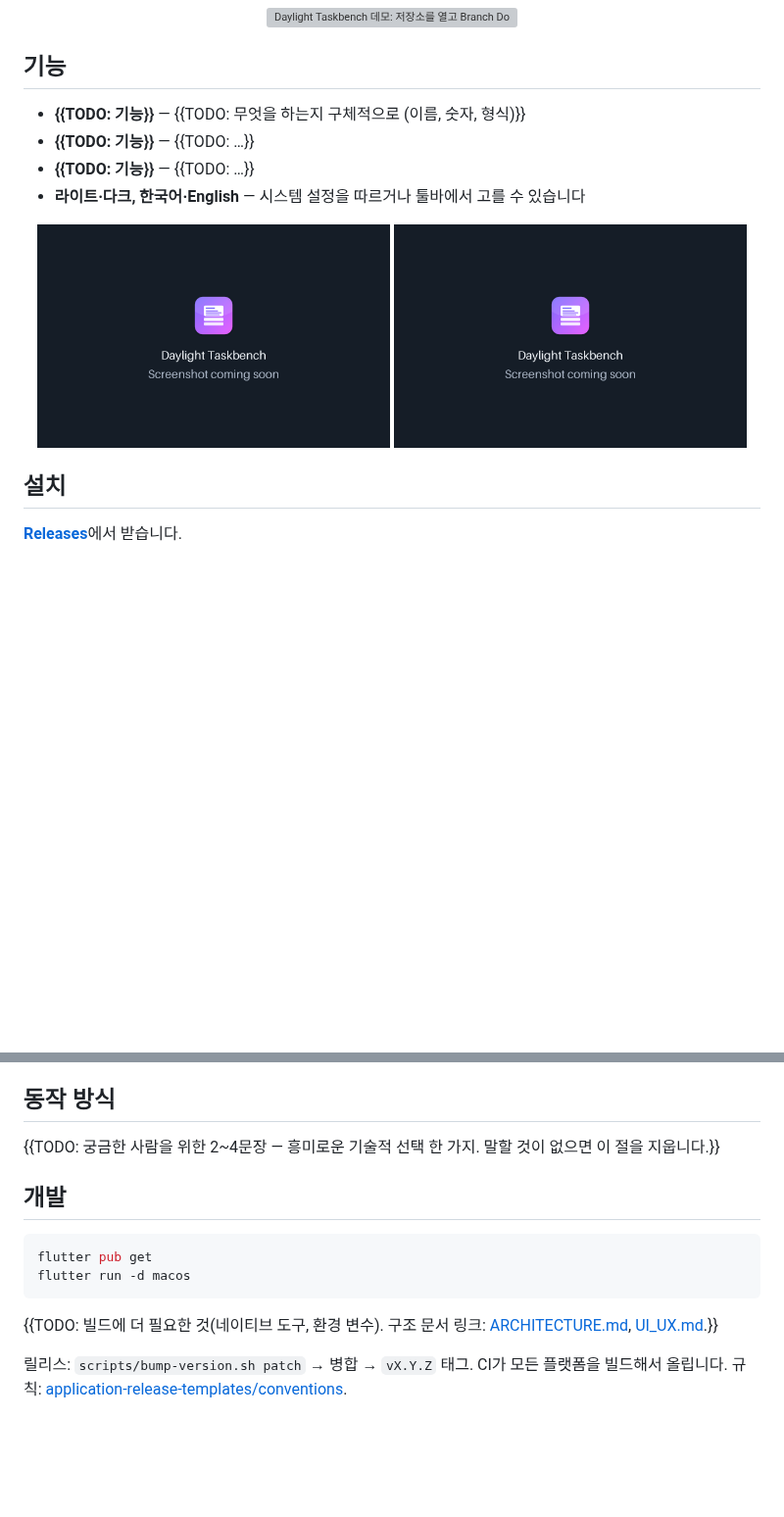
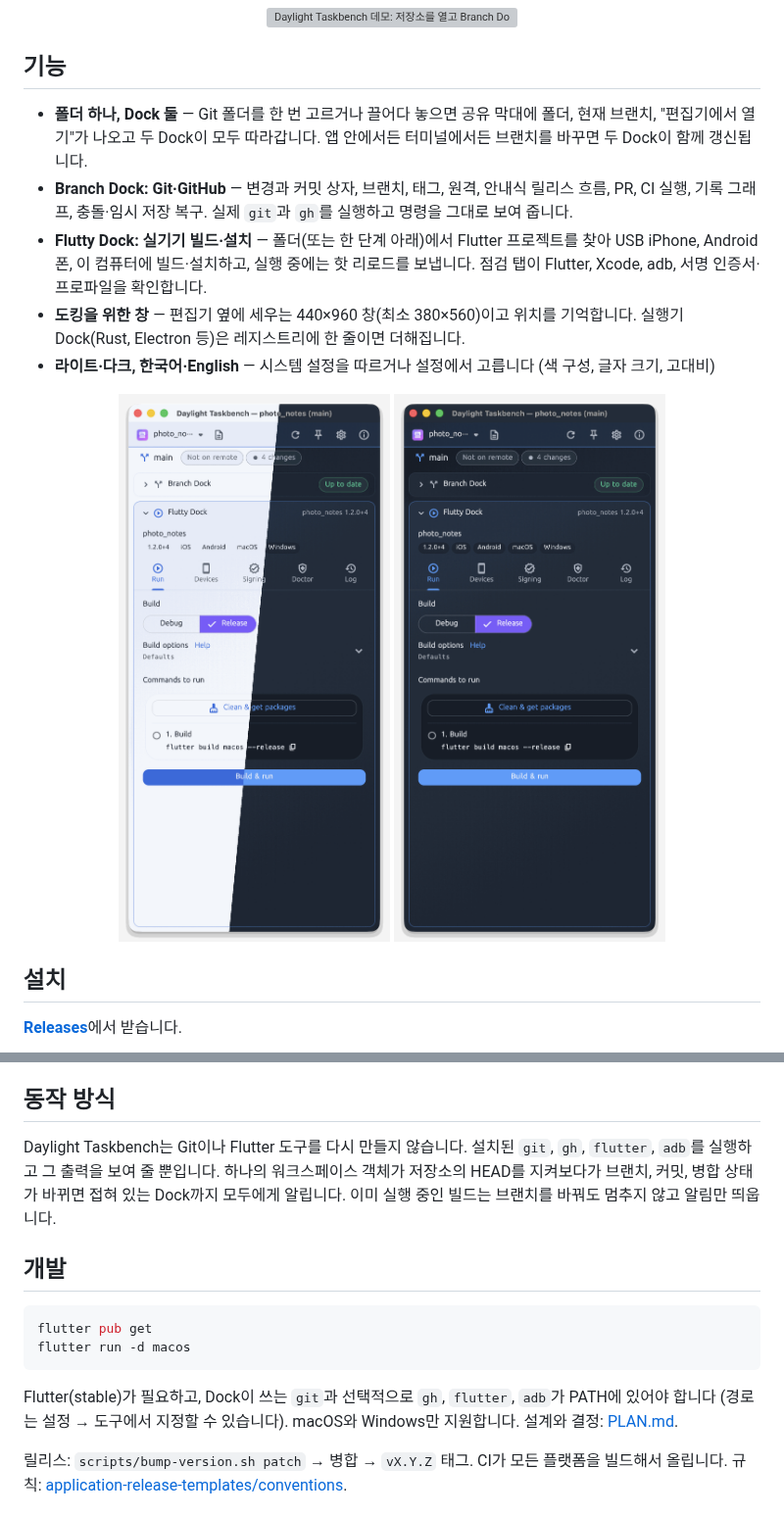
Before and after one commit to jejezz/daylight-taskbench, a Markdown page: README.ko.md, 2 parts joined by grey strips. Shown at 98% size. GitHub-like rendering; pictures changed too: docs/screenshots/detail.png, docs/screenshots/home.png; blank space fills up the shorter version; grey boxes are pictures that could not be loaded.

Commit message:
docs: 단계 6 — README 본문(영·한), 스크린샷·데모 GIF
Co-Authored-By: Claude Sonnet 5.5 <noreply@anthropic.com>

````diff
--- a/README.ko.md
+++ b/README.ko.md
@@ -30,9 +30,10 @@
 
 ## 기능
 
-- **{{TODO: 기능}}** — {{TODO: 무엇을 하는지 구체적으로 (이름, 숫자, 형식)}}
-- **{{TODO: 기능}}** — {{TODO: …}}
-- **{{TODO: 기능}}** — {{TODO: …}}
-- **라이트·다크, 한국어·English** — 시스템 설정을 따르거나 툴바에서 고를 수 있습니다
+- **폴더 하나, Dock 둘** — Git 폴더를 한 번 고르거나 끌어다 놓으면 공유 막대에 폴더, 현재 브랜치, "편집기에서 열기"가 나오고 두 Dock이 모두 따라갑니다. 앱 안에서든 터미널에서든 브랜치를 바꾸면 두 Dock이 함께 갱신됩니다.
+- **Branch Dock: Git·GitHub** — 변경과 커밋 상자, 브랜치, 태그, 원격, 안내식 릴리스 흐름, PR, CI 실행, 기록 그래프, 충돌·임시 저장 복구. 실제 `git`과 `gh`를 실행하고 명령을 그대로 보여 줍니다.
+- **Flutty Dock: 실기기 빌드·설치** — 폴더(또는 한 단계 아래)에서 Flutter 프로젝트를 찾아 USB iPhone, Android 폰, 이 컴퓨터에 빌드·설치하고, 실행 중에는 핫 리로드를 보냅니다. 점검 탭이 Flutter, Xcode, adb, 서명 인증서·프로파일을 확인합니다.
+- **도킹을 위한 창** — 편집기 옆에 세우는 440×960 창(최소 380×560)이고 위치를 기억합니다. 실행기 Dock(Rust, Electron 등)은 레지스트리에 한 줄이면 더해집니다.
+- **라이트·다크, 한국어·English** — 시스템 설정을 따르거나 설정에서 고릅니다 (색 구성, 글자 크기, 고대비)
 
 <p align="center">
@@ -53,7 +54,7 @@
 
 ## 동작 방식
 
-{{TODO: 궁금한 사람을 위한 2~4문장 — 흥미로운 기술적 선택 한 가지. 말할 것이 없으면 이 절을 지웁니다.}}
+Daylight Taskbench는 Git이나 Flutter 도구를 다시 만들지 않습니다. 설치된 `git`, `gh`, `flutter`, `adb`를 실행하고 그 출력을 보여 줄 뿐입니다. 하나의 워크스페이스 객체가 저장소의 HEAD를 지켜보다가 브랜치, 커밋, 병합 상태가 바뀌면 접혀 있는 Dock까지 모두에게 알립니다. 이미 실행 중인 빌드는 브랜치를 바꿔도 멈추지 않고 알림만 띄웁니다.
 
 ## 개발
 
@@ -62,7 +63,7 @@ flutter pub get
 flutter run -d macos
 ```
 
-{{TODO: 빌드에 더 필요한 것(네이티브 도구, 환경 변수). 구조 문서 링크: [ARCHITECTURE.md](ARCHITECTURE.md), [UI_UX.md](UI_UX.md).}}
+Flutter(stable)가 필요하고, Dock이 쓰는 `git`과 선택적으로 `gh`, `flutter`, `adb`가 PATH에 있어야 합니다 (경로는 설정 → 도구에서 지정할 수 있습니다). macOS와 Windows만 지원합니다. 설계와 결정: [PLAN.md](PLAN.md).
 
 릴리스: `scripts/bump-version.sh patch` → 병합 → `vX.Y.Z` 태그. CI가 모든 플랫폼을 빌드해서 올립니다. 규칙: [application-release-templates/conventions](https://github.com/jejezz/application-release-templates/tree/main/conventions).
 
````
Also changed, not shown: other parts of README.ko.md (+2 -2 lines), README.md (+9 -8 lines), 5 other files.
